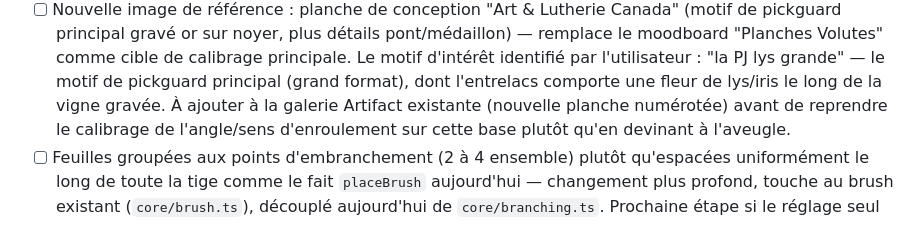
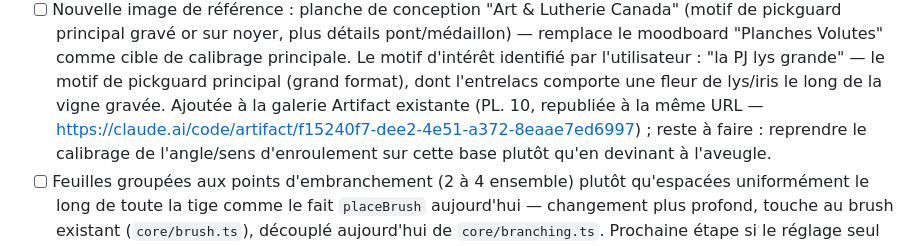
Before and after one commit to LudovicLebart/HelloWorld, a Markdown page: TODO.md, the part around the change. GitHub-like rendering.

Commit message:
Note l'ajout de la nouvelle planche de référence à la galerie
L'utilisateur a fourni une nouvelle image de référence (planche de conception
"Art & Lutherie Canada", pickguard principal gravé or sur noyer avec vigne et
fleur de lys, plus détails pont/médaillon) pour remplacer le moodboard
"Planches Volutes" comme cible de calibrage. Ajoutée à la galerie Artifact
existante en PL. 10 (républiée à la même URL). Le recalibrage de
l'angle/sens d'enroulement sur cette nouvelle base reste à faire.

Co-Authored-By: Claude Sonnet 5 <noreply@anthropic.com>
Claude-Session: https://claude.ai/code/session_012R52S78JAPLoLXFHLCUsP9

```diff
--- a/TODO.md
+++ b/TODO.md
@@ -269,7 +269,8 @@ quand on y revient :
       moodboard "Planches Volutes" comme cible de calibrage principale. Le motif d'intérêt
       identifié par l'utilisateur : "la PJ lys grande" — le motif de pickguard principal
       (grand format), dont l'entrelacs comporte une fleur de lys/iris le long de la vigne
-      gravée. À ajouter à la galerie Artifact existante (nouvelle planche numérotée) avant de
+      gravée. Ajoutée à la galerie Artifact existante (PL. 10, republiée à la même URL —
+      https://claude.ai/code/artifact/f15240f7-dee2-4e51-a372-8eaae7ed6997) ; reste à faire :
       reprendre le calibrage de l'angle/sens d'enroulement sur cette base plutôt qu'en devinant
       à l'aveugle.
 - [ ] Feuilles groupées aux points d'embranchement (2 à 4 ensemble) plutôt
```
